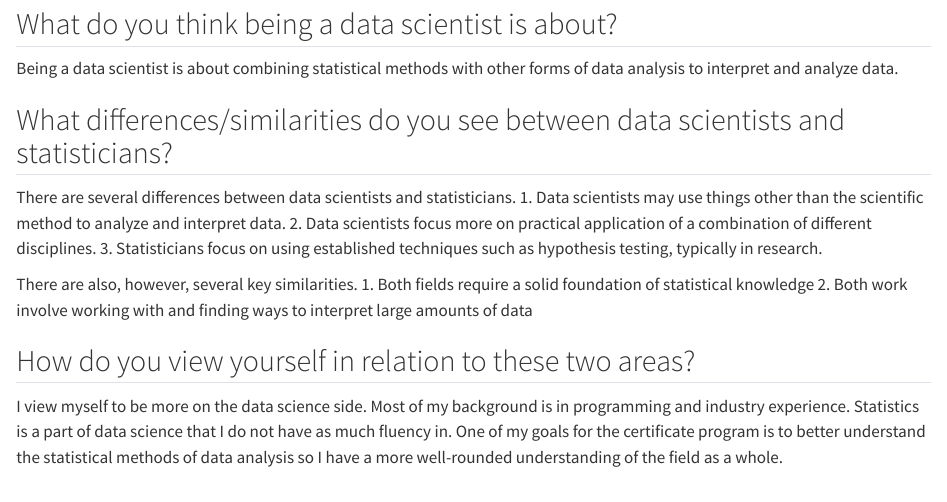
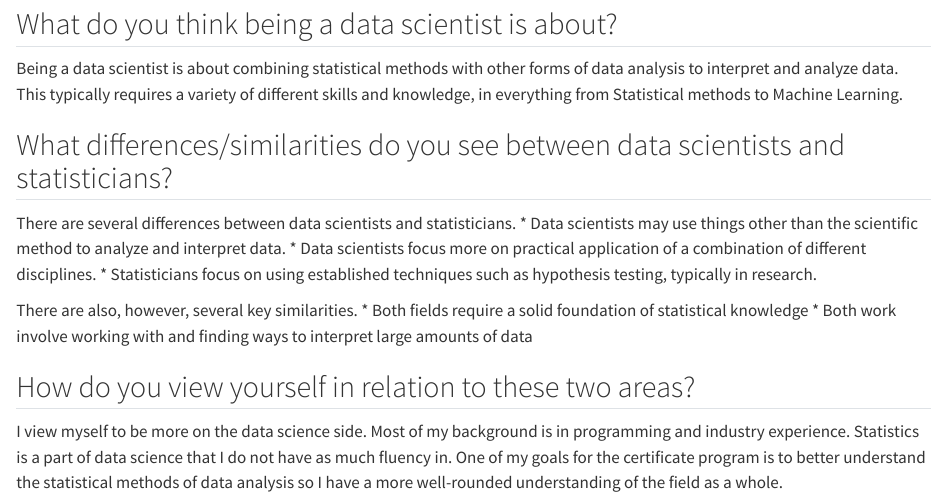
Before and after one commit to irene-zh/ST558_HW1, a Quarto document (HW1.qmd): the page in a window 1100 px wide, from 80 px down. Rendered offline with R 4.5, knitr and Pandoc in place of Quarto, with nearby package versions.

Commit message:
Update HW1.qmd

```diff
--- a/HW1.qmd
+++ b/HW1.qmd
@@ -8,18 +8,17 @@ knitr:
 ---
 
 ## What do you think being a data scientist is about?
-
-Being a data scientist is about combining statistical methods with other forms of data analysis to interpret and analyze data.
+Being a data scientist is about combining statistical methods with other forms of data analysis to interpret and analyze data. This typically requires a variety of different skills and knowledge, in everything from Statistical methods to Machine Learning.
 
 ## What differences/similarities do you see between data scientists and statisticians?
 There are several differences between data scientists and statisticians.
-1. Data scientists may use things other than the scientific method to analyze and interpret data.
-2. Data scientists focus more on practical application of a combination of different disciplines.
-3. Statisticians focus on using established techniques such as hypothesis testing, typically in research.
+* Data scientists may use things other than the scientific method to analyze and interpret data.
+* Data scientists focus more on practical application of a combination of different disciplines.
+* Statisticians focus on using established techniques such as hypothesis testing, typically in research.
 
 There are also, however, several key similarities.
-1. Both fields require a solid foundation of statistical knowledge
-2. Both work involve working with and finding ways to interpret large amounts of data
+* Both fields require a solid foundation of statistical knowledge
+* Both work involve working with and finding ways to interpret large amounts of data
 
 ## How do you view yourself in relation to these two areas?
 I view myself to be more on the data science side. Most of my background is in programming and industry experience. Statistics is a part of data science that I do not have as much fluency in. One of my goals for the certificate program is to better understand the statistical methods of data analysis so I have a more well-rounded understanding of the field as a whole.
```
